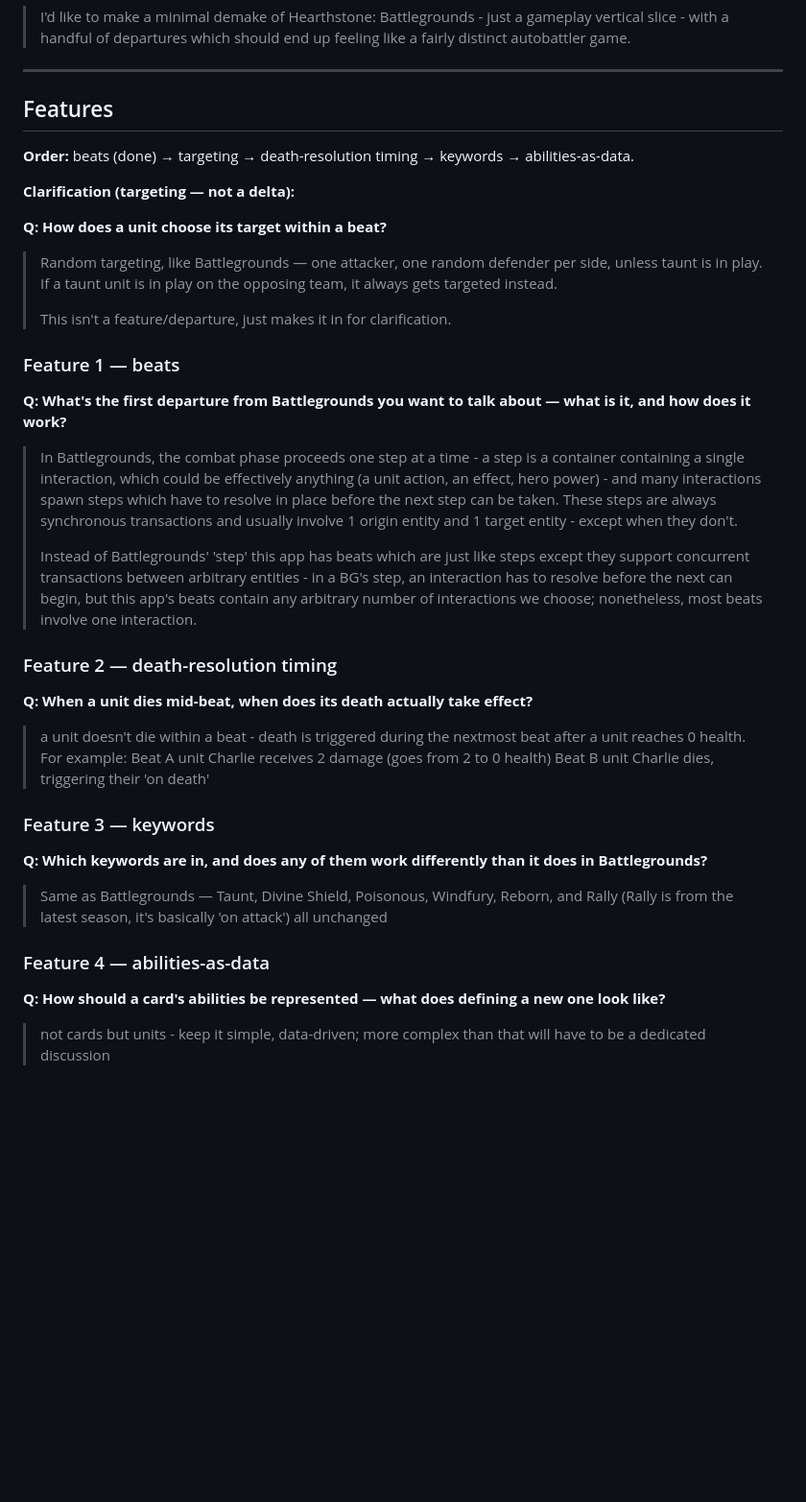
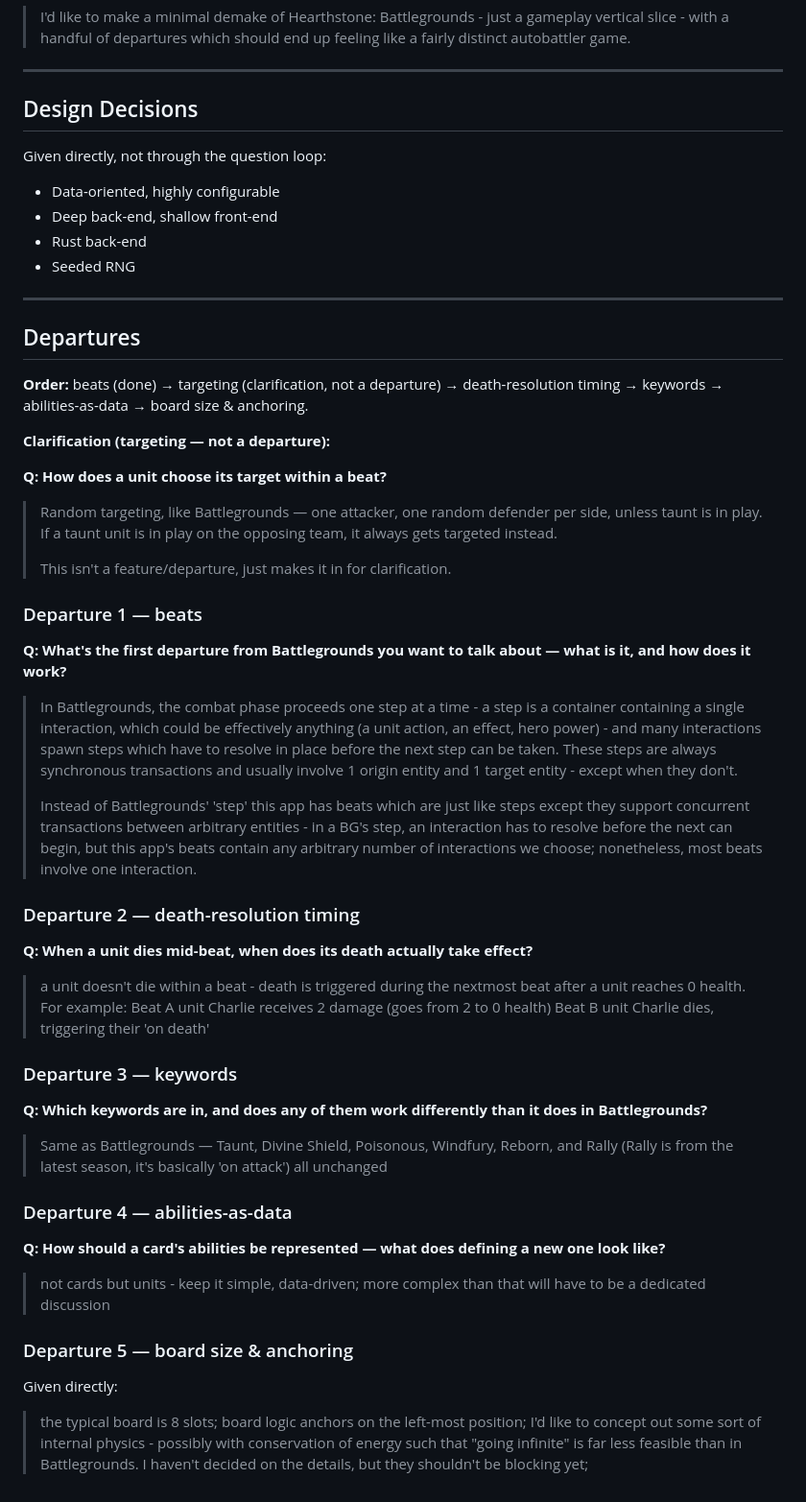
Before and after one commit to Ethan23p/HS-Battlegrounds-demake, a Markdown page: DESIGN.md, the part around one of its changes. Shown at 96% size. Drawn GitHub-style; blank space fills up the shorter version.

Commit message:
DESIGN.md: restructure into Vision / Design Decisions / Departures
Adds the design decisions and Departure 5 (board size, left-anchoring,
future internal-physics concept) given directly, not via the question
loop. Renames Features -> Departures per the new section layout.

Co-Authored-By: Claude Sonnet 5 <noreply@anthropic.com>
Claude-Session: https://claude.ai/code/session_012FU3vcdxrLJ45SpbXLRckP

```diff
--- a/DESIGN.md
+++ b/DESIGN.md
@@ -37,11 +38,23 @@ Repeat.
 
 ---
 
-## Features
+## Design Decisions
 
-**Order:** beats (done) → targeting → death-resolution timing → keywords → abilities-as-data.
+Given directly, not through the question loop:
 
-**Clarification (targeting — not a delta):**
+- Data-oriented, highly configurable
+- Deep back-end, shallow front-end
+- Rust back-end
+- Seeded RNG
+
+---
+
+## Departures
+
+**Order:** beats (done) → targeting (clarification, not a departure) → death-resolution
+timing → keywords → abilities-as-data → board size & anchoring.
+
+**Clarification (targeting — not a departure):**
 
 **Q: How does a unit choose its target within a beat?**
 
@@ -51,7 +64,7 @@ Repeat.
 >
 > This isn't a feature/departure, just makes it in for clarification.
 
-### Feature 1 — beats
+### Departure 1 — beats
 
 **Q: What's the first departure from Battlegrounds you want to talk about — what is it, and how does it work?**
 
@@ -67,7 +80,7 @@ Repeat.
 > arbitrary number of interactions we choose; nonetheless, most beats involve one
 > interaction.
 
-### Feature 2 — death-resolution timing
+### Departure 2 — death-resolution timing
 
 **Q: When a unit dies mid-beat, when does its death actually take effect?**
 
@@ -78,16 +91,26 @@ Repeat.
 > Beat B
 > unit Charlie dies, triggering their 'on death'
 
-### Feature 3 — keywords
+### Departure 3 — keywords
 
 **Q: Which keywords are in, and does any of them work differently than it does in Battlegrounds?**
 
 > Same as Battlegrounds — Taunt, Divine Shield, Poisonous, Windfury, Reborn, and Rally
 > (Rally is from the latest season, it's basically 'on attack') all unchanged
 
-### Feature 4 — abilities-as-data
+### Departure 4 — abilities-as-data
 
 **Q: How should a card's abilities be represented — what does defining a new one look like?**
 
 > not cards but units - keep it simple, data-driven; more complex than that will have to
 > be a dedicated discussion
+
+### Departure 5 — board size & anchoring
+
+Given directly:
+
+> the typical board is 8 slots;
+> board logic anchors on the left-most position;
+> I'd like to concept out some sort of internal physics - possibly with conservation of
+> energy such that "going infinite" is far less feasible than in Battlegrounds. I haven't
+> decided on the details, but they shouldn't be blocking yet;
```
Also changed, not shown: other parts of DESIGN.md (+4 -3 lines).
